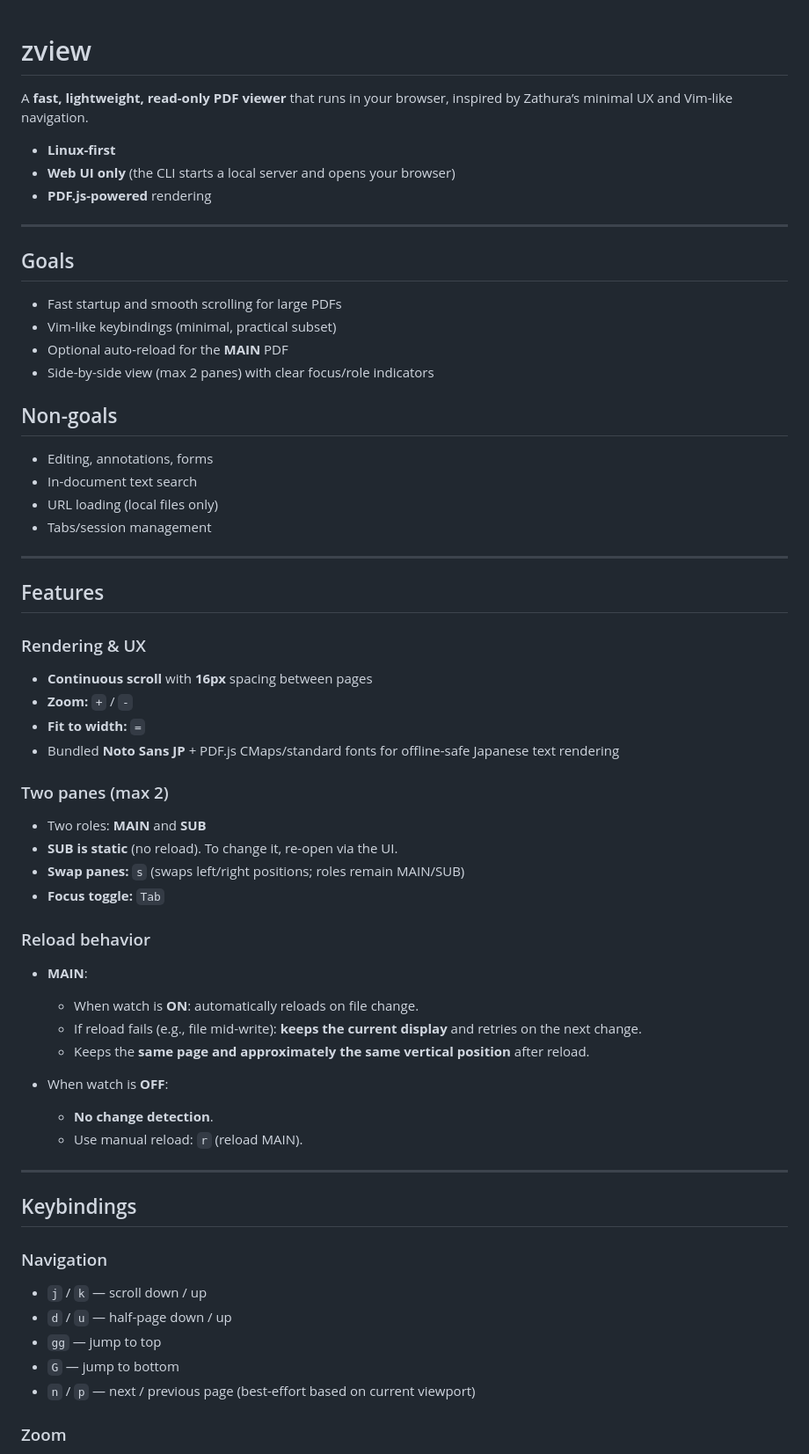
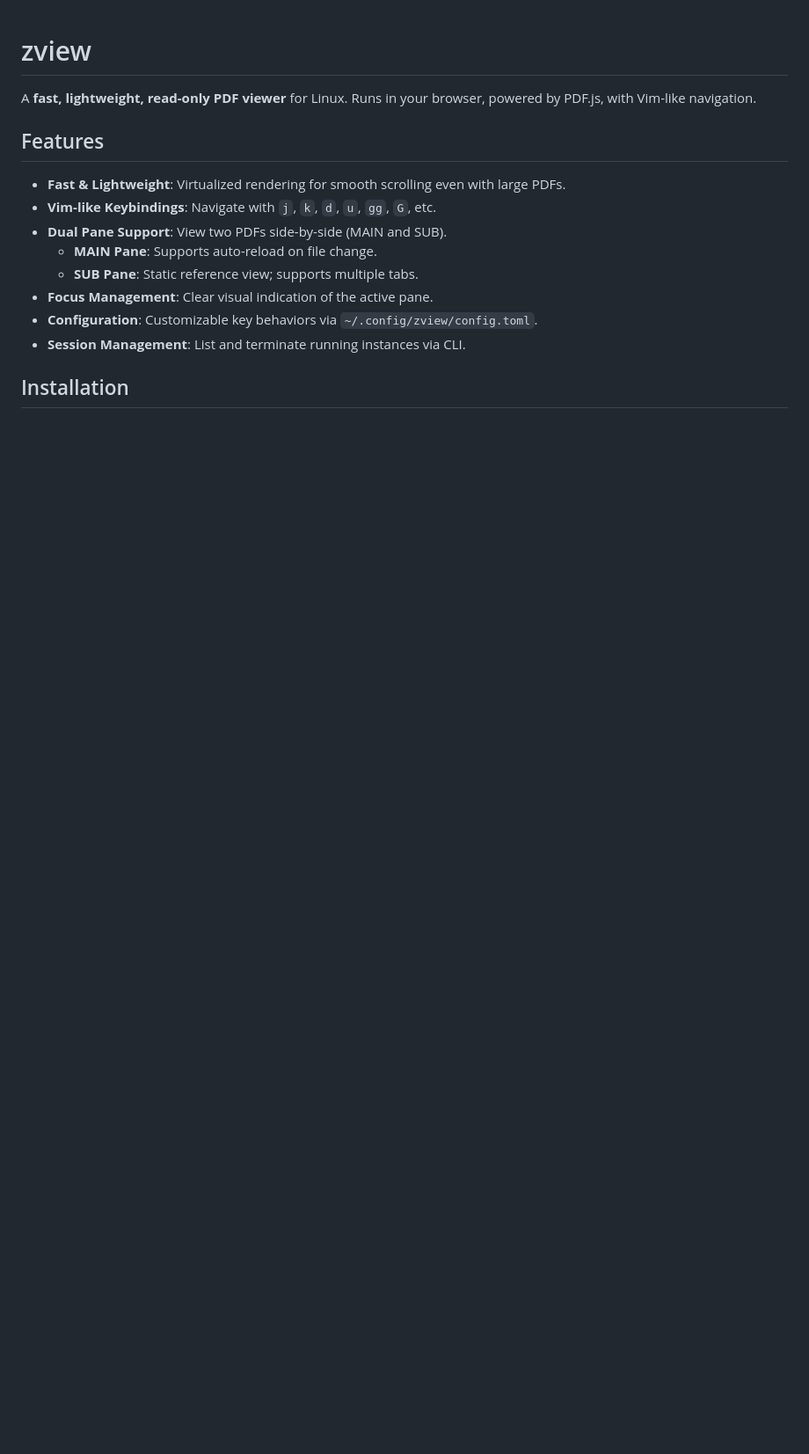
Before and after one commit to kyaoi/zview, a Markdown page: README.md, the part around one of its changes. Shown at 88% size. Drawn GitHub-style; blank space fills up the shorter version.

```diff
--- a/README.md
+++ b/README.md
@@ -1,68 +1,18 @@
 # zview
 
-A **fast, lightweight, read-only PDF viewer** that runs in your browser, inspired by Zathura’s minimal UX and Vim-like navigation.
-
-* **Linux-first**
-* **Web UI only** (the CLI starts a local server and opens your browser)
-* **PDF.js-powered** rendering
-
----
-
-## Goals
-
-* Fast startup and smooth scrolling for large PDFs
-* Vim-like keybindings (minimal, practical subset)
-* Optional auto-reload for the **MAIN** PDF
-* Side-by-side view (max 2 panes) with clear focus/role indicators
-
-## Non-goals
-
-* Editing, annotations, forms
-* In-document text search
-* URL loading (local files only)
-* Tabs/session management
-
----
+A **fast, lightweight, read-only PDF viewer** for Linux.
+Runs in your browser, powered by PDF.js, with Vim-like navigation.
 
 ## Features
 
-### Rendering & UX
+* **Fast & Lightweight**: Virtualized rendering for smooth scrolling even with large PDFs.
+* **Vim-like Keybindings**: Navigate with `j`, `k`, `d`, `u`, `gg`, `G`, etc.
+* **Dual Pane Support**: View two PDFs side-by-side (MAIN and SUB).
+    * **MAIN Pane**: Supports auto-reload on file change.
+    * **SUB Pane**: Static reference view; supports multiple tabs.
+* **Focus Management**: Clear visual indication of the active pane.
+* **Configuration**: Customizable key behaviors via `~/.config/zview/config.toml`.
+* **Session Management**: List and terminate running instances via CLI.
 
-* **Continuous scroll** with **16px** spacing between pages
-* **Zoom:** `+` / `-`
-* **Fit to width:** `=`
-* Bundled **Noto Sans JP** + PDF.js CMaps/standard fonts for offline-safe Japanese text rendering
+## Installation
 
-### Two panes (max 2)
-
-* Two roles: **MAIN** and **SUB**
-* **SUB is static** (no reload). To change it, re-open via the UI.
-* **Swap panes:** `s` (swaps left/right positions; roles remain MAIN/SUB)
-* **Focus toggle:** `Tab`
-
-### Reload behavior
-
-* **MAIN**:
-
-  * When watch is **ON**: automatically reloads on file change.
-  * If reload fails (e.g., file mid-write): **keeps the current display** and retries on the next change.
-  * Keeps the **same page and approximately the same vertical position** after reload.
-* When watch is **OFF**:
-
-  * **No change detection**.
-  * Use manual reload: `r` (reload MAIN).
-
----
-
-## Keybindings
-
-### Navigation
-
-* `j` / `k` — scroll down / up
-* `d` / `u` — half-page down / up
-* `gg` — jump to top
-* `G` — jump to bottom
-* `n` / `p` — next / previous page (best-effort based on current viewport)
-
-### Zoom
-
```
Also changed, not shown: other parts of README.md (+89 -114 lines), DEVELOPMENT.md (+4 -0 lines).
